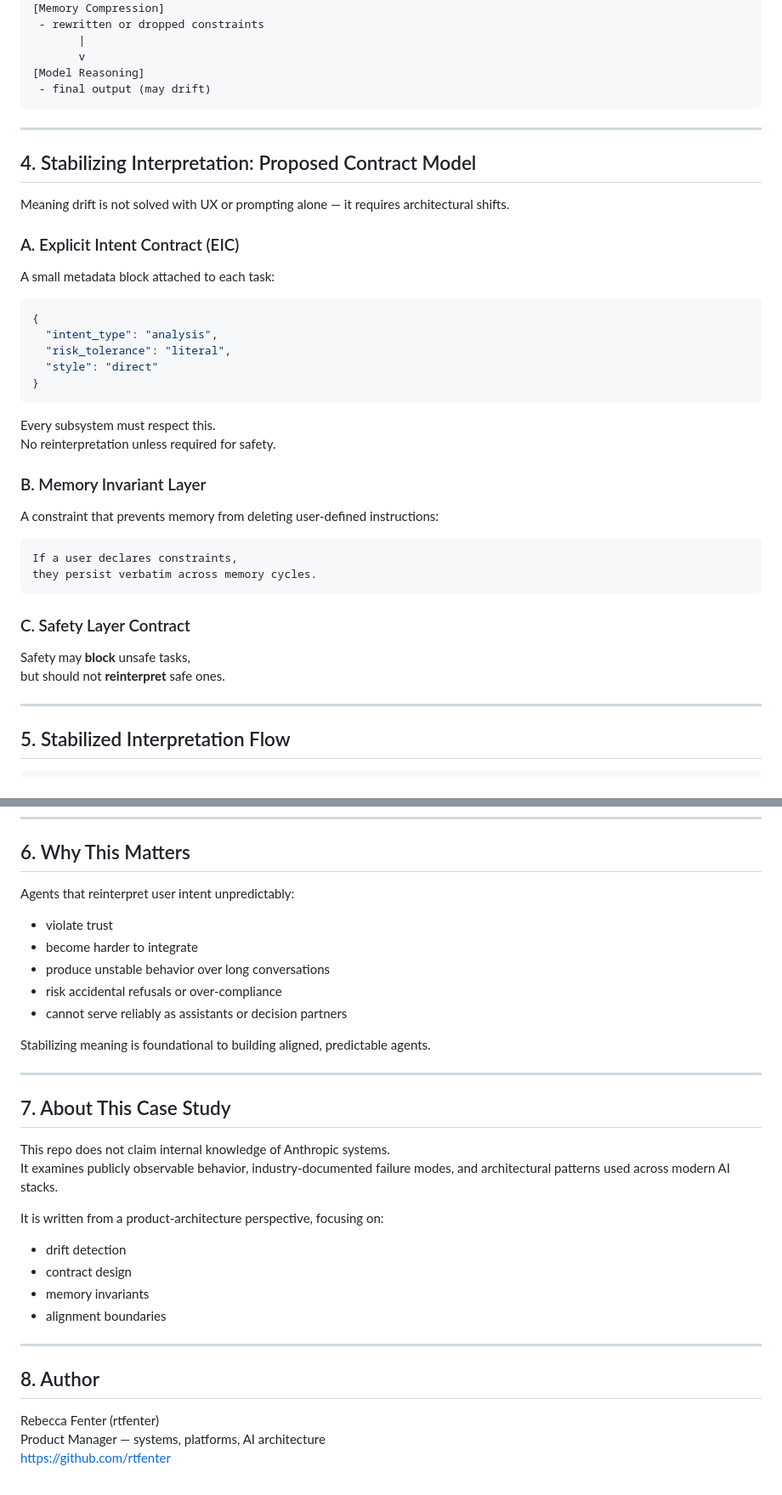
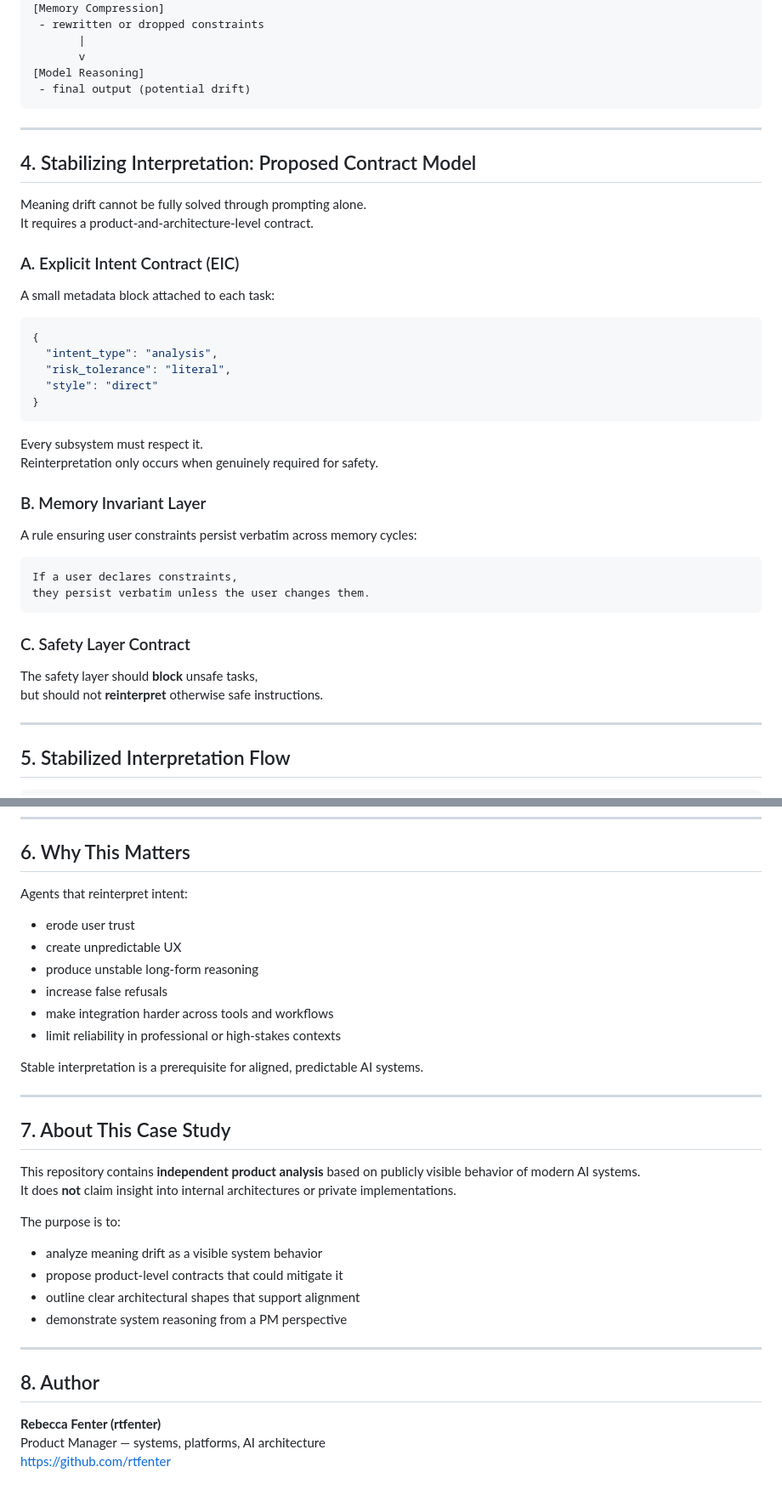
Before and after one commit to rtfenter/AI-Agent-Meaning-Drift-Case-Study, a Markdown page: README.md, 2 parts joined by grey strips. Shown: that part at 85% size. GitHub-like rendering.

````diff
--- a/README.md
+++ b/README.md
@@ -76,14 +80,15 @@ The model generates output using an already transformed version of the prompt.
        |
        v
 [Model Reasoning]
- - final output (may drift)
+ - final output (potential drift)
 ```
 
 ---
 
 ## 4. Stabilizing Interpretation: Proposed Contract Model
 
-Meaning drift is not solved with UX or prompting alone — it requires architectural shifts.
+Meaning drift cannot be fully solved through prompting alone.
+It requires a product-and-architecture-level contract.
 
 ### A. Explicit Intent Contract (EIC)
 A small metadata block attached to each task:
@@ -96,20 +101,20 @@ A small metadata block attached to each task:
 }
 ```
 
-Every subsystem must respect this.
-No reinterpretation unless required for safety.
+Every subsystem must respect it.
+Reinterpretation only occurs when genuinely required for safety.
 
 ### B. Memory Invariant Layer
-A constraint that prevents memory from deleting user-defined instructions:
+A rule ensuring user constraints persist verbatim across memory cycles:
 
 ```
 If a user declares constraints,
-they persist verbatim across memory cycles.
+they persist verbatim unless the user changes them.
 ```
 
 ### C. Safety Layer Contract
-Safety may **block** unsafe tasks,
-but should not **reinterpret** safe ones.
+The safety layer should **block** unsafe tasks,
+but should not **reinterpret** otherwise safe instructions.
 
 ---
 
@@ -135,32 +140,34 @@ but should not **reinterpret** safe ones.
 
 ## 6. Why This Matters
 
-Agents that reinterpret user intent unpredictably:
-- violate trust
-- become harder to integrate
-- produce unstable behavior over long conversations
-- risk accidental refusals or over-compliance
-- cannot serve reliably as assistants or decision partners
+Agents that reinterpret intent:
 
-Stabilizing meaning is foundational to building aligned, predictable agents.
+- erode user trust
+- create unpredictable UX
+- produce unstable long-form reasoning
+- increase false refusals
+- make integration harder across tools and workflows
+- limit reliability in professional or high-stakes contexts
+
+Stable interpretation is a prerequisite for aligned, predictable AI systems.
 
 ---
 
 ## 7. About This Case Study
 
-This repo does not claim internal knowledge of Anthropic systems.
-It examines publicly observable behavior, industry-documented failure modes, and architectural patterns used across modern AI stacks.
+This repository contains **independent product analysis** based on publicly visible behavior of modern AI systems.
+It does **not** claim insight into internal architectures or private implementations.
 
-It is written from a product-architecture perspective, focusing on:
-- drift detection
-- contract design
-- memory invariants
-- alignment boundaries
+The purpose is to:
+- analyze meaning drift as a visible system behavior
+- propose product-level contracts that could mitigate it
+- outline clear architectural shapes that support alignment
+- demonstrate system reasoning from a PM perspective
 
 ---
 
 ## 8. Author
 
-Rebecca Fenter (rtfenter)
+**Rebecca Fenter (rtfenter)**
 Product Manager — systems, platforms, AI architecture
 https://github.com/rtfenter
````
Also changed, not shown: other parts of README.md (+26 -22 lines).
